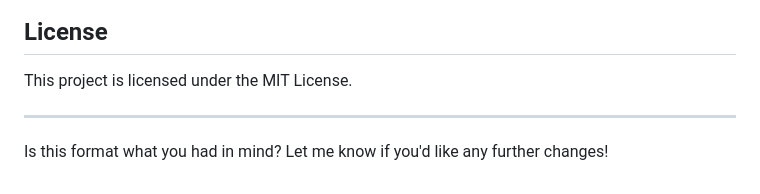
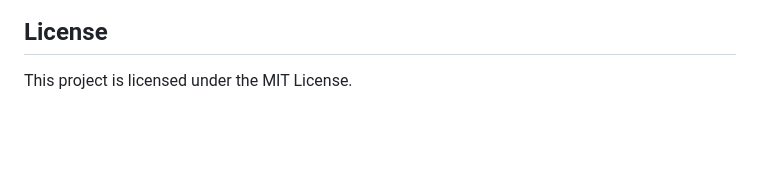
Before and after one commit to Umerjamshaid/Advance-python3.0, a Markdown page: Assignment 7- bill tasks/bill_splitter/readme.md, the part around the change. Rendered like a GitHub page; blank space fills up the shorter version.

```diff
--- a/Assignment 7- bill tasks/bill_splitter/readme.md
+++ b/Assignment 7- bill tasks/bill_splitter/readme.md
@@ -157,7 +157,3 @@ If you'd like to contribute to this project, feel free to open a pull request or
 ## License
 
 This project is licensed under the MIT License.
-
----
-
-Is this format what you had in mind? Let me know if you'd like any further changes!
```
